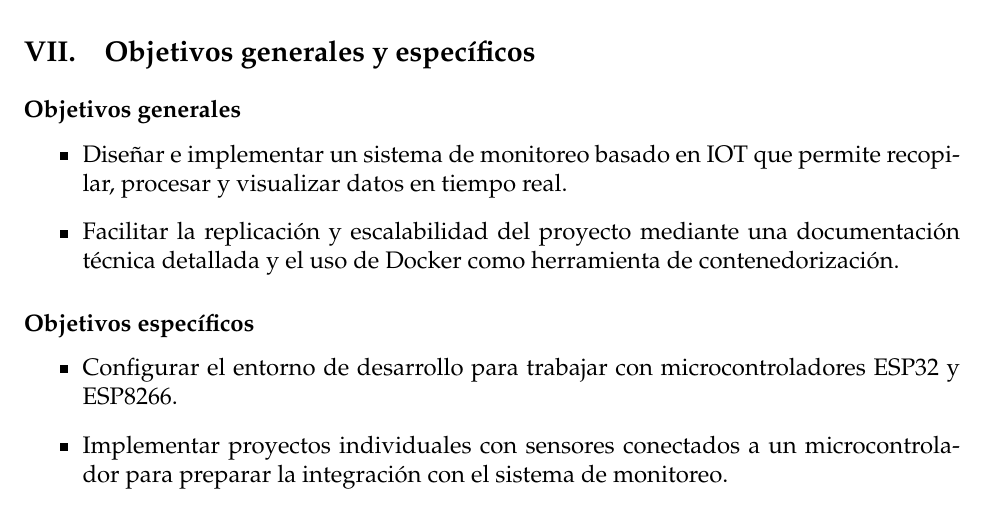
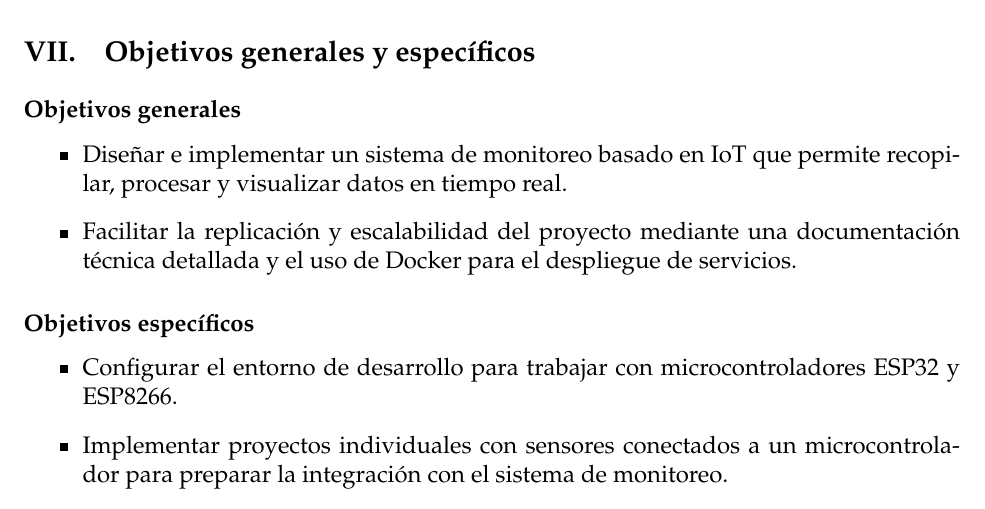
Before and after one commit to Luisangel2801/Servicio-Social, a LaTeX document (reporte_servicio_social/main.tex, which reads reporte_servicio_social/cuerpo.tex): part of page 3 of 11, cut so that both start at the same text. Compiled offline with pdfLaTeX.

Commit message:
doc[reporte] - Correccion de los objetivos generales

```diff
--- a/reporte_servicio_social/cuerpo.tex
+++ b/reporte_servicio_social/cuerpo.tex
@@ -13,8 +13,8 @@ Los resultados documentados en este trabajo representan una aproximación práct
 \section{Objetivos generales y específicos}
     \subsection*{Objetivos generales}
     \begin{itemize}
-        \item Diseñar e implementar un sistema de monitoreo basado en IOT que permite recopilar, procesar y visualizar datos en tiempo real.
-        \item Facilitar la replicación y escalabilidad del proyecto mediante una documentación técnica detallada y el uso de Docker como herramienta de contenedorización.
+        \item Diseñar e implementar un sistema de monitoreo basado en IoT que permite recopilar, procesar y visualizar datos en tiempo real.
+        \item Facilitar la replicación y escalabilidad del proyecto mediante una documentación técnica detallada y el uso de Docker para el despliegue de servicios.
     \end{itemize}
     \subsection*{Objetivos específicos}
     \begin{itemize}
```
Also changed, not shown: reporte_servicio_social/main.pdf.
